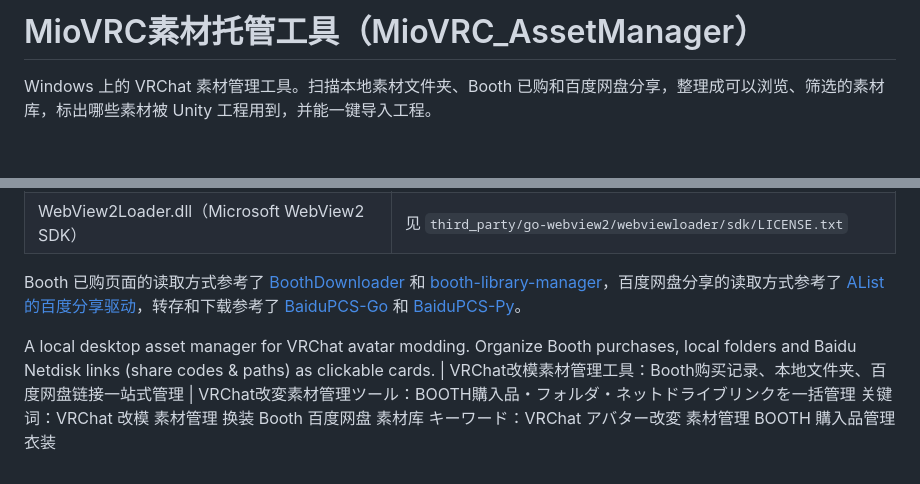
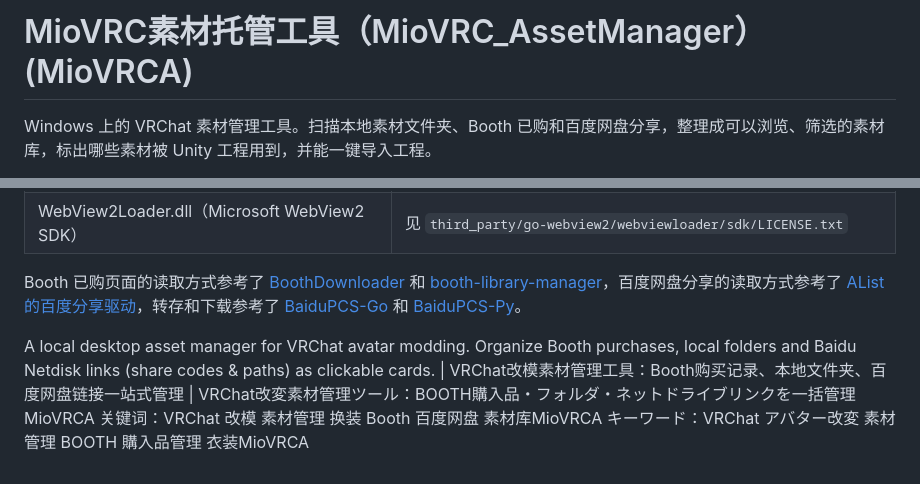
Before and after one commit to CokoIya/MioVRC_AssetManager, a Markdown page: README.md, 2 parts joined by grey strips. Drawn GitHub-style; blank space fills up the shorter version.

```diff
--- a/README.md
+++ b/README.md
@@ -1,4 +1,4 @@
-# MioVRC素材托管工具（MioVRC_AssetManager）
+# MioVRC素材托管工具（MioVRC_AssetManager）(MioVRCA)
 
 Windows 上的 VRChat 素材管理工具。扫描本地素材文件夹、Booth 已购和百度网盘分享，整理成可以浏览、筛选的素材库，标出哪些素材被 Unity 工程用到，并能一键导入工程。
 
@@ -158,6 +158,6 @@ go run . --no-window --data ./testdata
 
 Booth 已购页面的读取方式参考了 [BoothDownloader](https://github.com/Myrkie/BoothDownloader) 和 [booth-library-manager](https://github.com/yoshiki-0428/booth-library-manager)，百度网盘分享的读取方式参考了 [AList 的百度分享驱动](https://alistgo.com/guide/drivers/baidu.share.html)，转存和下载参考了 [BaiduPCS-Go](https://github.com/qjfoidnh/BaiduPCS-Go) 和 [BaiduPCS-Py](https://github.com/PeterDing/BaiduPCS-Py)。
 
-A local desktop asset manager for VRChat avatar modding. Organize Booth purchases, local folders and Baidu Netdisk links (share codes & paths) as clickable cards. | VRChat改模素材管理工具：Booth购买记录、本地文件夹、百度网盘链接一站式管理 | VRChat改変素材管理ツール：BOOTH購入品・フォルダ・ネットドライブリンクを一括管理
-关键词：VRChat 改模 素材管理 换装 Booth 百度网盘 素材库
-キーワード：VRChat アバター改変 素材管理 BOOTH 購入品管理 衣装
+A local desktop asset manager for VRChat avatar modding. Organize Booth purchases, local folders and Baidu Netdisk links (share codes & paths) as clickable cards. | VRChat改模素材管理工具：Booth购买记录、本地文件夹、百度网盘链接一站式管理 | VRChat改変素材管理ツール：BOOTH購入品・フォルダ・ネットドライブリンクを一括管理MioVRCA
+关键词：VRChat 改模 素材管理 换装 Booth 百度网盘 素材库MioVRCA
+キーワード：VRChat アバター改変 素材管理 BOOTH 購入品管理 衣装MioVRCA
```
